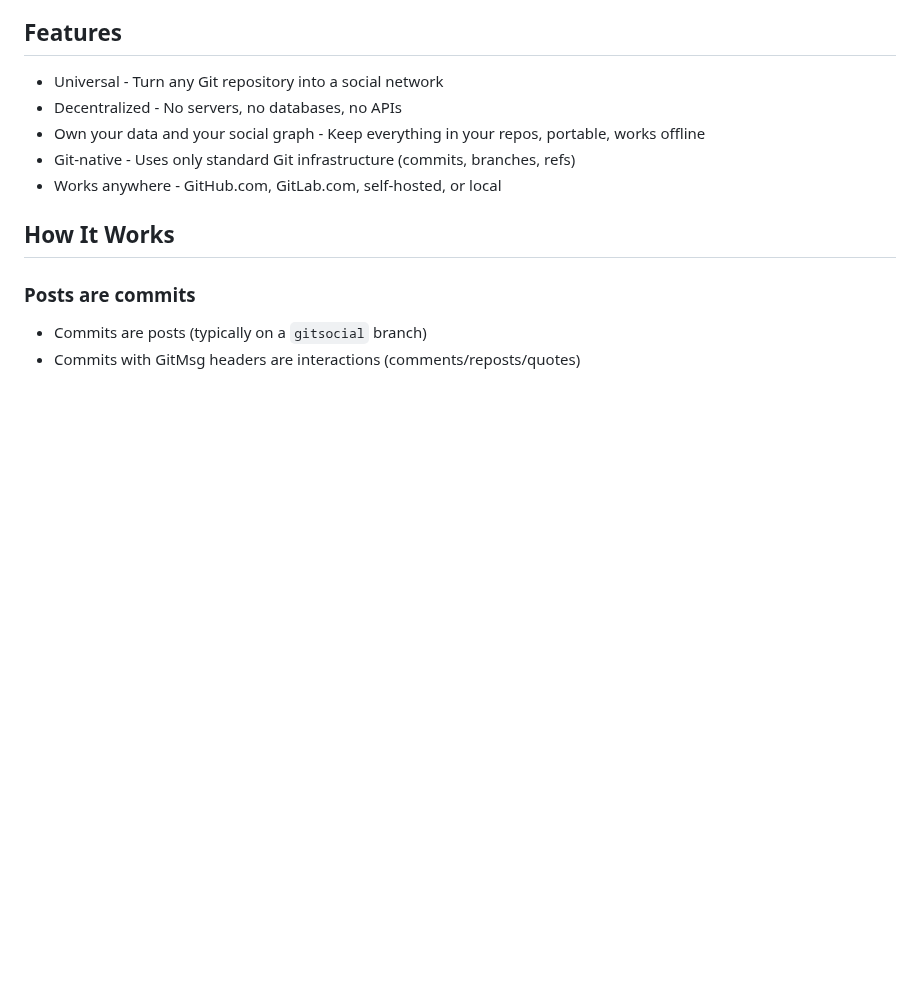
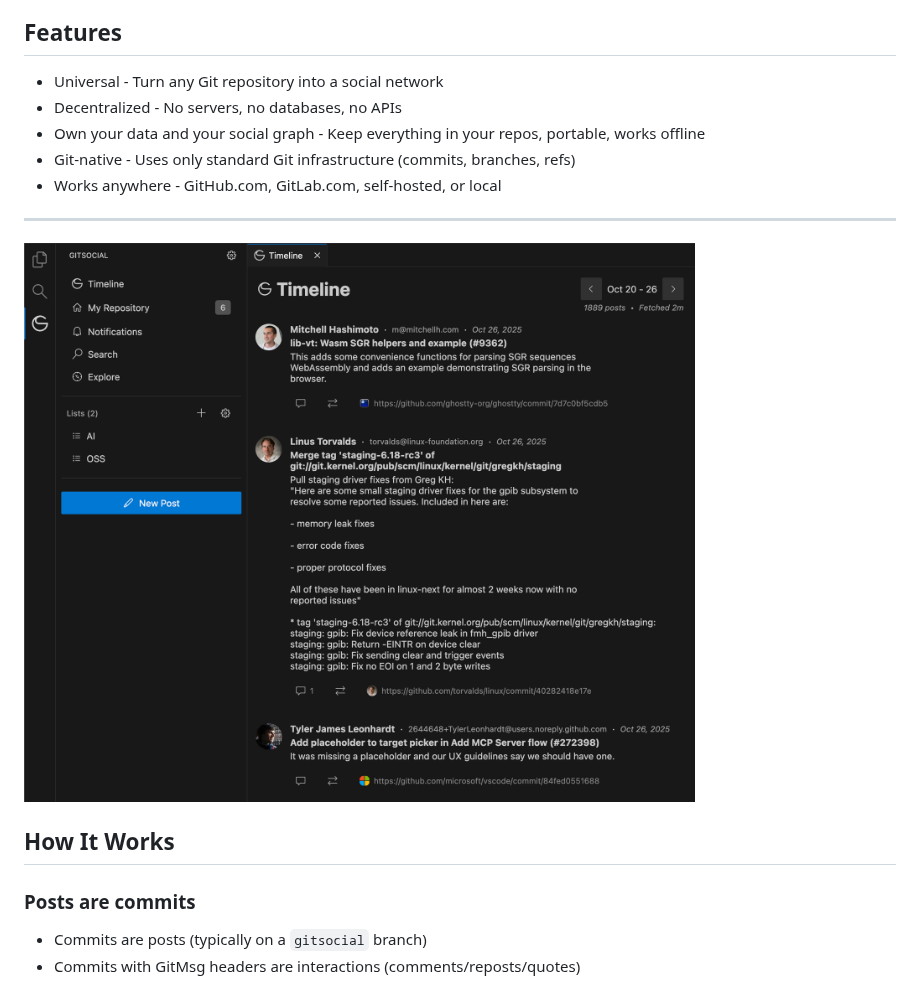
Before and after one commit to gitsocial-org/gitsocial, a Markdown page: README.md, the part around the change. Rendered like a GitHub page; pictures changed too: docs/images/screenshot.png (added); blank space fills up the shorter version.

Commit message:
Update README: add screenshot

```diff
--- a/README.md
+++ b/README.md
@@ -9,6 +9,10 @@ Open source social network protocol for Git repositories.
 - Own your data and your social graph - Keep everything in your repos, portable, works offline
 - Git-native - Uses only standard Git infrastructure (commits, branches, refs)
 - Works anywhere - GitHub.com, GitLab.com, self-hosted, or local
+
+---
+
+![GitSocial Timeline](docs/images/screenshot.png)
 
 ## How It Works
 
```
